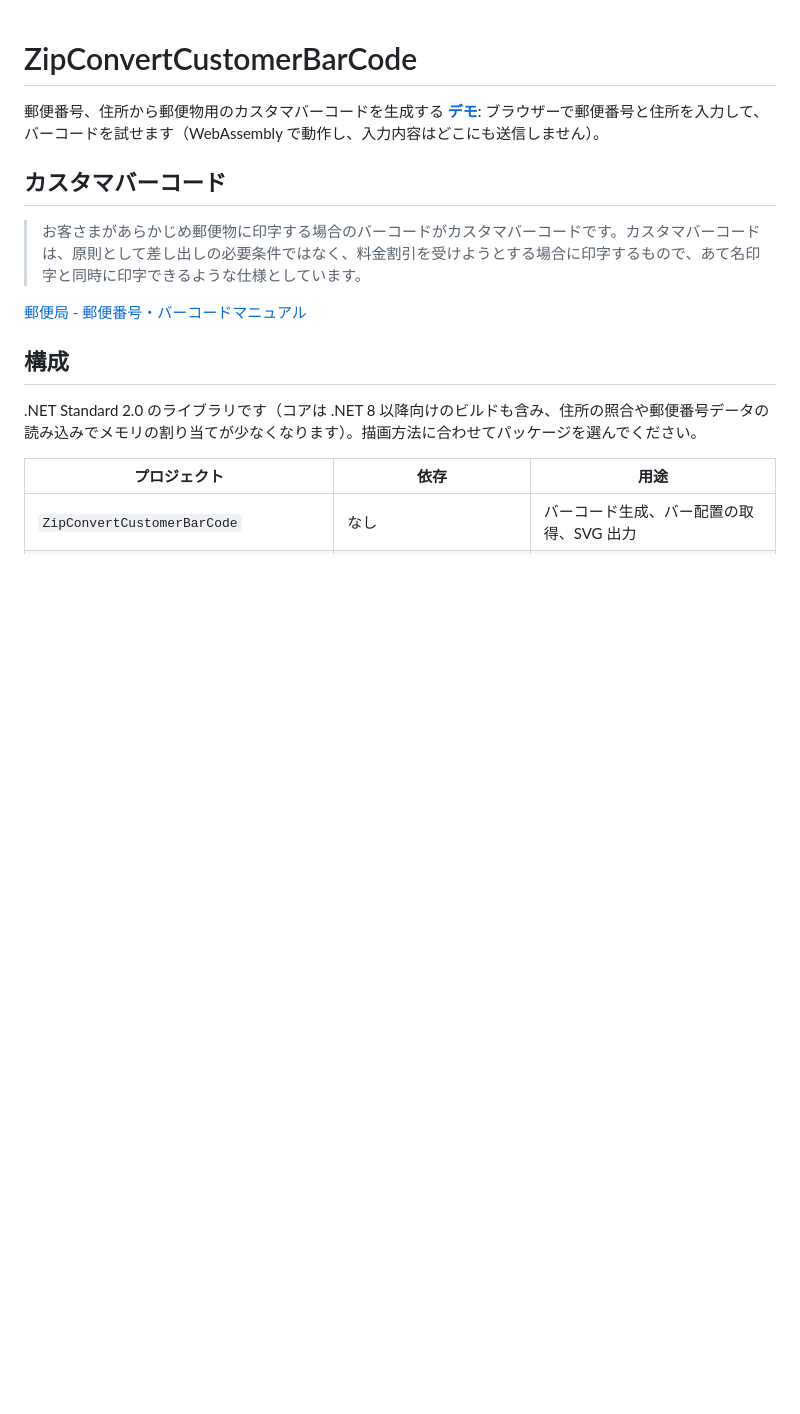
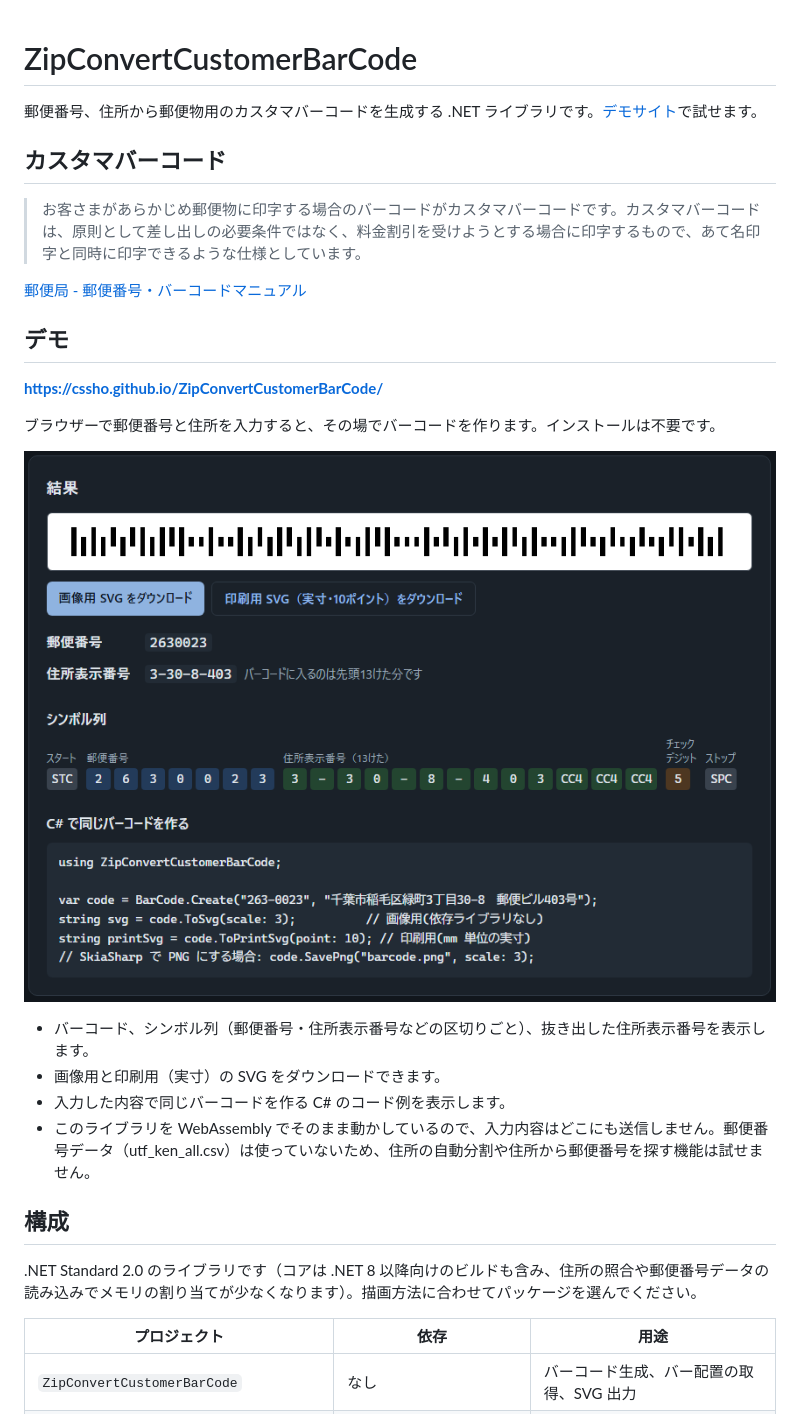
Before and after one commit to cssho/ZipConvertCustomerBarCode, a Markdown page: README.md, the part around the change. Drawn GitHub-style; pictures changed too: docs/demo.png (added); blank space fills up the shorter version.

```diff
--- a/README.md
+++ b/README.md
@@ -1,11 +1,22 @@
 # ZipConvertCustomerBarCode
-郵便番号、住所から郵便物用のカスタマバーコードを生成する
-**[デモ](https://cssho.github.io/ZipConvertCustomerBarCode/)**: ブラウザーで郵便番号と住所を入力して、バーコードを試せます（WebAssembly で動作し、入力内容はどこにも送信しません）。
+郵便番号、住所から郵便物用のカスタマバーコードを生成する .NET ライブラリです。[デモサイト](#デモ)で試せます。
 
 ## カスタマバーコード
 > お客さまがあらかじめ郵便物に印字する場合のバーコードがカスタマバーコードです。カスタマバーコードは、原則として差し出しの必要条件ではなく、料金割引を受けようとする場合に印字するもので、あて名印字と同時に印字できるような仕様としています。
 
 [郵便局 - 郵便番号・バーコードマニュアル](http://www.post.japanpost.jp/zipcode/zipmanual/index.html)
+
+## デモ
+**https://cssho.github.io/ZipConvertCustomerBarCode/**
+
+ブラウザーで郵便番号と住所を入力すると、その場でバーコードを作ります。インストールは不要です。
+
+[![デモサイトの画面: 郵便番号と住所から作ったバーコード、シンボル列、C# のコード例](https://raw.githubusercontent.com/cssho/ZipConvertCustomerBarCode/master/docs/demo.png)](https://cssho.github.io/ZipConvertCustomerBarCode/)
+
+- バーコード、シンボル列（郵便番号・住所表示番号などの区切りごと）、抜き出した住所表示番号を表示します。
+- 画像用と印刷用（実寸）の SVG をダウンロードできます。
+- 入力した内容で同じバーコードを作る C# のコード例を表示します。
+- このライブラリを WebAssembly でそのまま動かしているので、入力内容はどこにも送信しません。郵便番号データ（utf_ken_all.csv）は使っていないため、住所の自動分割や住所から郵便番号を探す機能は試せません。
 
 ## 構成
 .NET Standard 2.0 のライブラリです（コアは .NET 8 以降向けのビルドも含み、住所の照合や郵便番号データの読み込みでメモリの割り当てが少なくなります）。描画方法に合わせてパッケージを選んでください。
```
Also changed, not shown: CLAUDE.md (+2 -2 lines), 3 other files.
